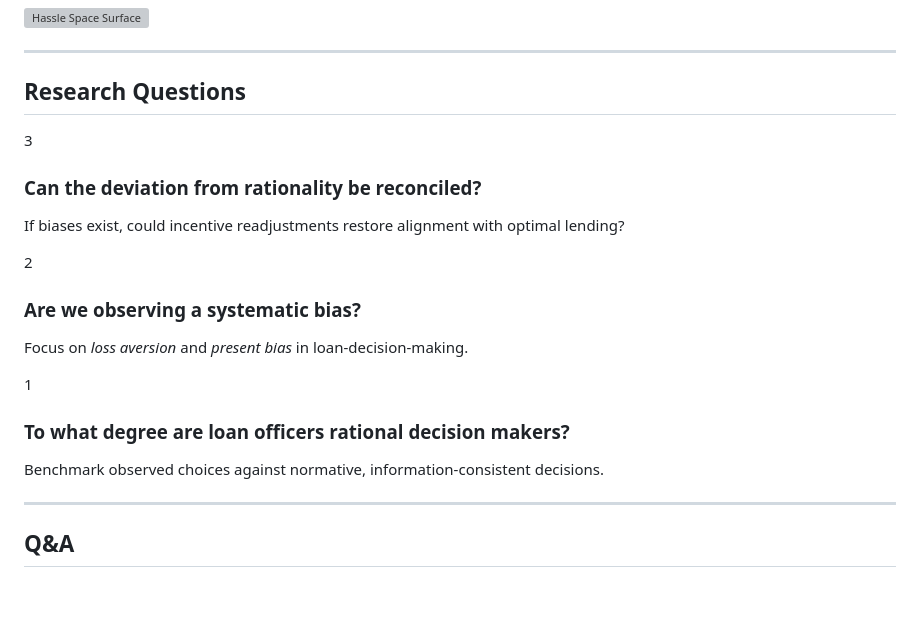
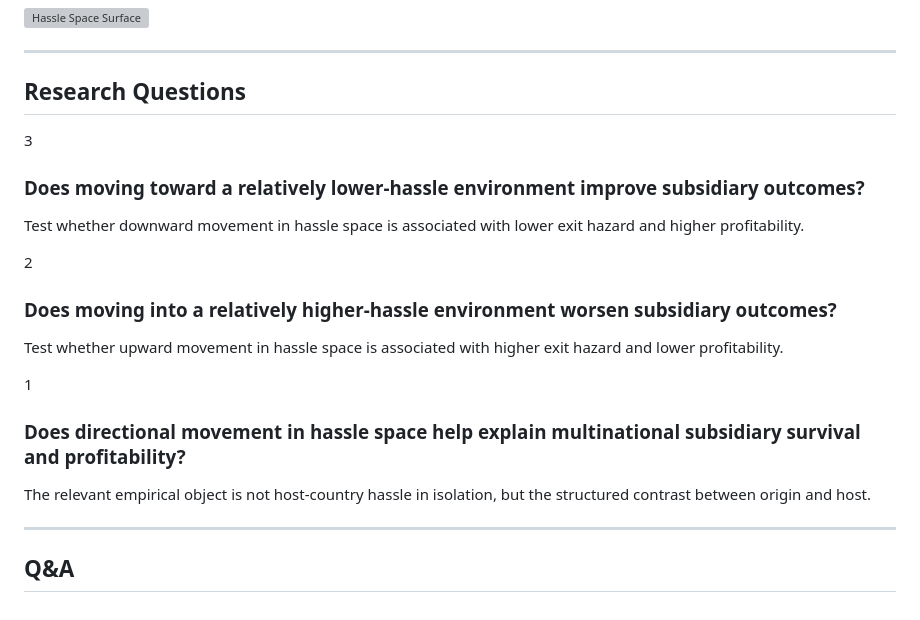
Before and after one commit to andresriofriolara/ResearchTalks, a Markdown page: decks/InternationalManagementMar26/slides.md, the part around the change. Drawn GitHub-style; grey boxes are pictures that could not be loaded.

Commit message:
Update slides/co might be ntent

```diff
--- a/decks/InternationalManagementMar26/slides.md
+++ b/decks/InternationalManagementMar26/slides.md
@@ -33,7 +33,6 @@
       padding: clamp(14px, 2.2vw, 22px) clamp(16px, 2.4vw, 26px);
       box-shadow: 0 6px 20px rgba(0,0,0,.06);
     }
-    /* Number badge */
     .rq-badge {
       position: absolute; inset: -12px auto auto -12px;
       width: 40px; height: 40px; border-radius: 999px;
@@ -51,17 +50,14 @@
       color: #5b6573; font-size: clamp(16px, 1.8vw, 18px);
       line-height: 1.35; margin: 0;
     }
-    /* Light accent bar */
     .rq-card::after {
       content: ""; position: absolute; inset: auto 0 0 0; height: 6px;
       background: linear-gradient(90deg, #0d5e3a 0%, #7fb18f 60%, #b9d7c8 100%);
       border-radius: 0 0 16px 16px; opacity: .85;
     }
-    /* Fragments: bottom-to-top reveal */
     .rq-card[data-fragment-index="0"] { z-index: 3; }
     .rq-card[data-fragment-index="1"] { z-index: 2; }
     .rq-card[data-fragment-index="2"] { z-index: 1; }
-    /* Dark-mode friendly tweak (optional) */
     :root.dark .rq-card { background:#0f141a; border-color:#2a3441; }
     :root.dark .rq-sub { color:#c7d1dd; }
     :root.dark .rq-card::after { opacity:.6; }
@@ -72,26 +68,26 @@
       <!-- Q3 -->
       <div class="rq-card fragment" data-fragment-index="2">
         <div class="rq-badge">3</div>
-        <h3 class="rq-title">Can the deviation from rationality be reconciled?</h3>
-        <p class="rq-sub">If biases exist, could incentive readjustments restore alignment with optimal lending?</p>
+        <h3 class="rq-title">Does moving toward a relatively lower-hassle environment improve subsidiary outcomes?</h3>
+        <p class="rq-sub">Test whether downward movement in hassle space is associated with lower exit hazard and higher profitability.</p>
       </div>
       <!-- Q2 -->
       <div class="rq-card fragment" data-fragment-index="1">
         <div class="rq-badge">2</div>
-        <h3 class="rq-title">Are we observing a systematic bias?</h3>
-        <p class="rq-sub">Focus on <em>loss aversion</em> and <em>present bias</em> in loan-decision-making.</p>
+        <h3 class="rq-title">Does moving into a relatively higher-hassle environment worsen subsidiary outcomes?</h3>
+        <p class="rq-sub">Test whether upward movement in hassle space is associated with higher exit hazard and lower profitability.</p>
       </div>
       <!-- Q1 -->
       <div class="rq-card fragment" data-fragment-index="0">
         <div class="rq-badge">1</div>
-        <h3 class="rq-title">To what degree are loan officers rational decision makers?</h3>
-        <p class="rq-sub">Benchmark observed choices against normative, information-consistent decisions.</p>
+        <h3 class="rq-title">Does directional movement in hassle space help explain multinational subsidiary survival and profitability?</h3>
+        <p class="rq-sub">The relevant empirical object is not host-country hassle in isolation, but the structured contrast between origin and host.</p>
       </div>
     </div>
   </div>
 </section>
 
+---
 
----
 <!-- .slide: class="slide-heading" -->
 ## Q&A
```
